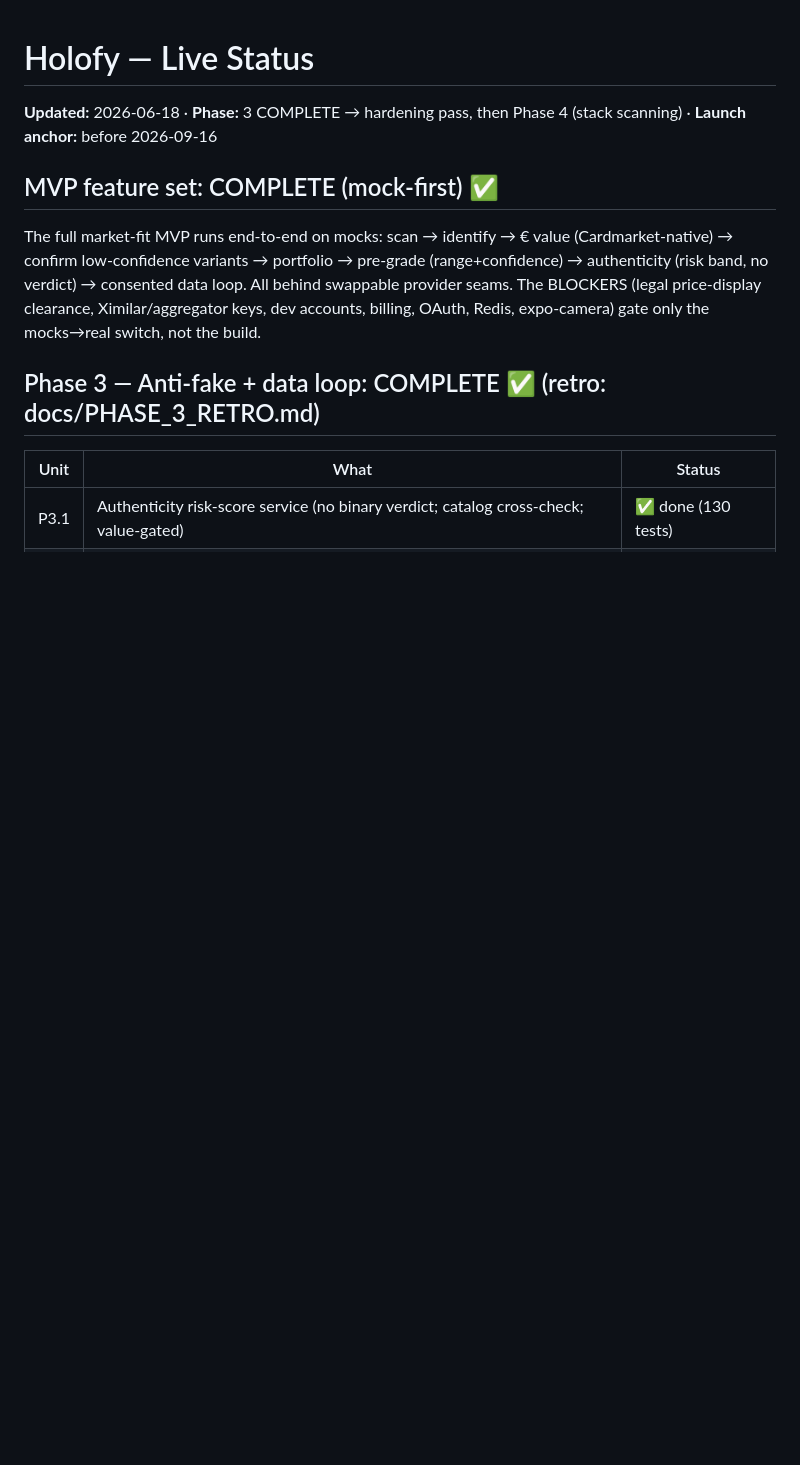
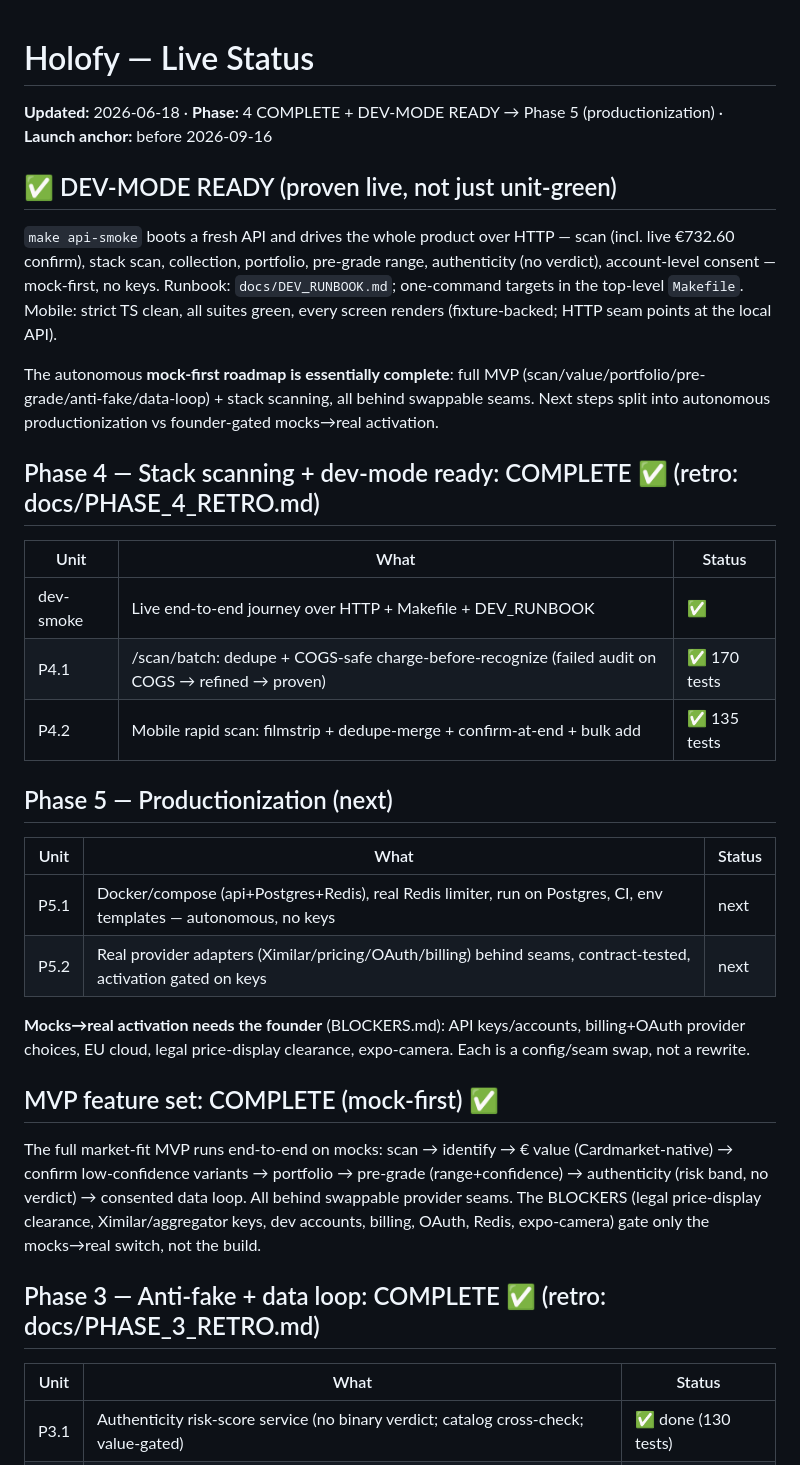
Before and after one commit to borgg-dev/holofy, a Markdown page: STATUS.md, the part around the change. Rendered like a GitHub page; blank space fills up the shorter version.

Commit message:
Phase 4 complete + dev-mode ready: retro, status, Phase 5 backlog
Co-Authored-By: Claude Opus 4.8 <noreply@anthropic.com>

```diff
--- a/STATUS.md
+++ b/STATUS.md
@@ -1,6 +1,26 @@
 # Holofy — Live Status
 
-**Updated:** 2026-06-18 · **Phase:** 3 COMPLETE → hardening pass, then Phase 4 (stack scanning) · **Launch anchor:** before 2026-09-16
+**Updated:** 2026-06-18 · **Phase:** 4 COMPLETE + DEV-MODE READY → Phase 5 (productionization) · **Launch anchor:** before 2026-09-16
+
+## ✅ DEV-MODE READY (proven live, not just unit-green)
+`make api-smoke` boots a fresh API and drives the whole product over HTTP — scan (incl. live €732.60 confirm), stack scan, collection, portfolio, pre-grade range, authenticity (no verdict), account-level consent — mock-first, no keys. Runbook: `docs/DEV_RUNBOOK.md`; one-command targets in the top-level `Makefile`. Mobile: strict TS clean, all suites green, every screen renders (fixture-backed; HTTP seam points at the local API).
+
+The autonomous **mock-first roadmap is essentially complete**: full MVP (scan/value/portfolio/pre-grade/anti-fake/data-loop) + stack scanning, all behind swappable seams. Next steps split into autonomous productionization vs founder-gated mocks→real activation.
+
+## Phase 4 — Stack scanning + dev-mode ready: COMPLETE ✅ (retro: docs/PHASE_4_RETRO.md)
+| Unit | What | Status |
+|------|------|--------|
+| dev-smoke | Live end-to-end journey over HTTP + Makefile + DEV_RUNBOOK | ✅ |
+| P4.1 | /scan/batch: dedupe + COGS-safe charge-before-recognize (failed audit on COGS → refined → proven) | ✅ 170 tests |
+| P4.2 | Mobile rapid scan: filmstrip + dedupe-merge + confirm-at-end + bulk add | ✅ 135 tests |
+
+## Phase 5 — Productionization (next)
+| Unit | What | Status |
+|------|------|--------|
+| P5.1 | Docker/compose (api+Postgres+Redis), real Redis limiter, run on Postgres, CI, env templates — autonomous, no keys | next |
+| P5.2 | Real provider adapters (Ximilar/pricing/OAuth/billing) behind seams, contract-tested, activation gated on keys | next |
+
+**Mocks→real activation needs the founder** (BLOCKERS.md): API keys/accounts, billing+OAuth provider choices, EU cloud, legal price-display clearance, expo-camera. Each is a config/seam swap, not a rewrite.
 
 ## MVP feature set: COMPLETE (mock-first) ✅
 The full market-fit MVP runs end-to-end on mocks: scan → identify → € value (Cardmarket-native) → confirm low-confidence variants → portfolio → pre-grade (range+confidence) → authenticity (risk band, no verdict) → consented data loop. All behind swappable provider seams. The BLOCKERS (legal price-display clearance, Ximilar/aggregator keys, dev accounts, billing, OAuth, Redis, expo-camera) gate only the mocks→real switch, not the build.
```
Also changed, not shown: docs/PHASE_4_RETRO.md (added, +37 -0 lines).
